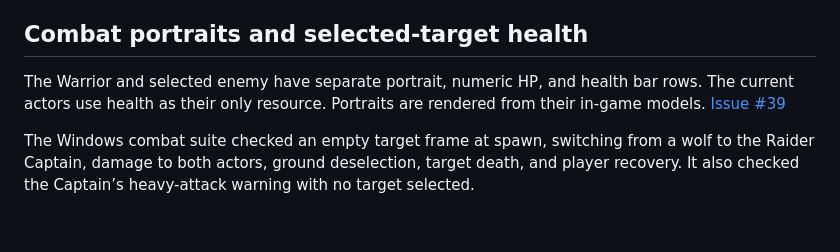
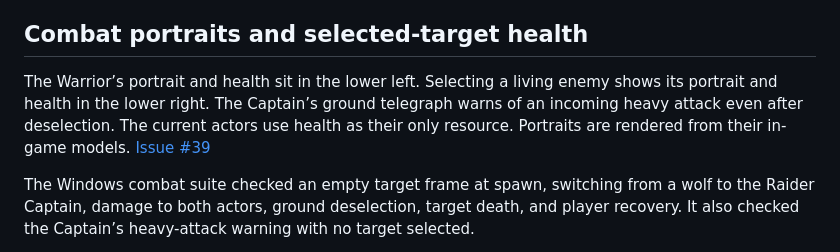
Before and after one commit to dylcruz/stonewatch-vale, a Markdown page: docs/playtest.md, the part around the change. Rendered like a GitHub page; blank space fills up the shorter version.

Commit message:
Place combat portraits on opposite sides and remove combat text

```diff
--- a/docs/playtest.md
+++ b/docs/playtest.md
@@ -189,7 +189,7 @@ For the hands-on check, visit the ford and one bank, relaunch with **Continue**,
 
 ## Combat portraits and selected-target health
 
-The Warrior and selected enemy have separate portrait, numeric HP, and health bar rows. The current actors use health as their only resource. Portraits are rendered from their in-game models. [Issue #39](https://github.com/dylcruz/stonewatch-vale/issues/39)
+The Warrior’s portrait and health sit in the lower left. Selecting a living enemy shows its portrait and health in the lower right. The Captain’s ground telegraph warns of an incoming heavy attack even after deselection. The current actors use health as their only resource. Portraits are rendered from their in-game models. [Issue #39](https://github.com/dylcruz/stonewatch-vale/issues/39)
 
 The Windows combat suite checked an empty target frame at spawn, switching from a wolf to the Raider Captain, damage to both actors, ground deselection, target death, and player recovery. It also checked the Captain’s heavy-attack warning with no target selected.
 
```
Also changed, not shown: docs/playtest-images/combat-portraits.png, 9 other files.
